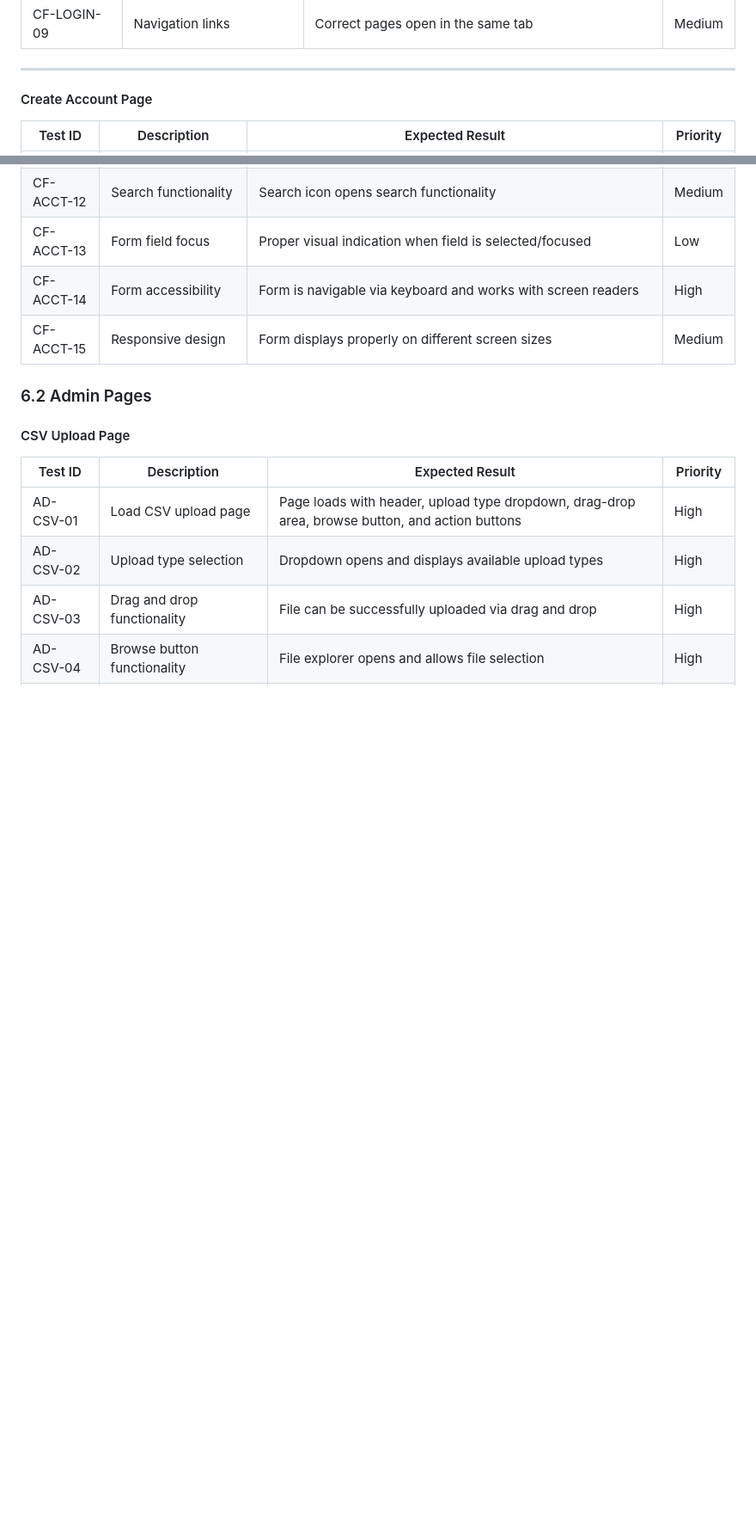
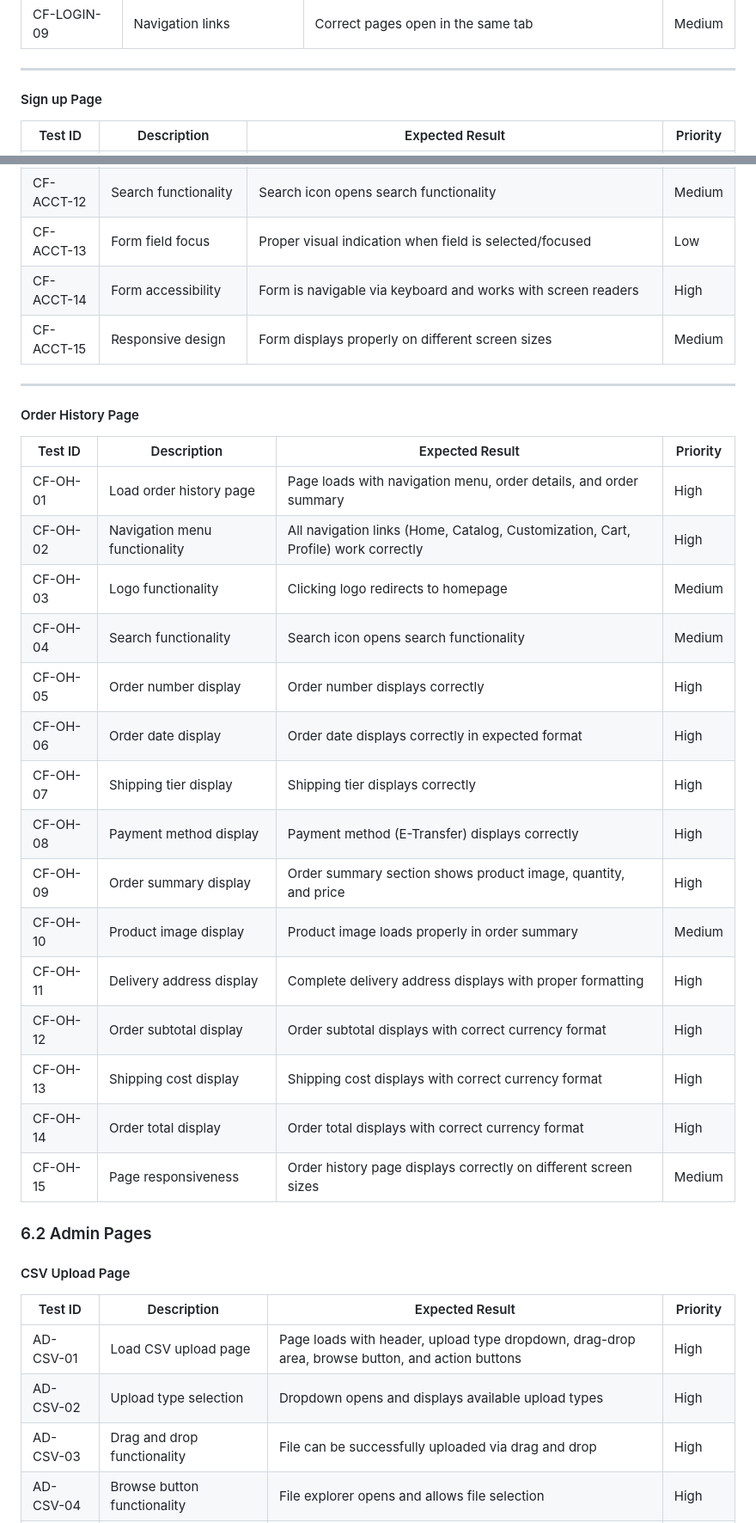
Before and after one commit to Web-Development-UAlberta/exsm-3951-exsm-3943-spring-2025-python-c-project-3d-print-python-project, a Markdown page: docs/TEST_PLAN.md, 2 parts joined by grey strips. Shown at 86% size. Rendered like a GitHub page; blank space fills up the shorter version.

Commit message:
Added order history test case

```diff
--- a/docs/TEST_PLAN.md
+++ b/docs/TEST_PLAN.md
@@ -215,7 +215,7 @@ Accessibility Testing
 
 ---
 
-#### Create Account Page
+#### Sign up Page
 
 | Test ID        | Description                   | Expected Result                                     | Priority |
 |----------------|-------------------------------|-----------------------------------------------------|----------|
@@ -234,6 +234,28 @@ Accessibility Testing
 | CF-ACCT-13     | Form field focus               | Proper visual indication when field is selected/focused   | Low    |
 | CF-ACCT-14     | Form accessibility             | Form is navigable via keyboard and works with screen readers | High |
 | CF-ACCT-15     | Responsive design              | Form displays properly on different screen sizes          | Medium |
+
+---
+
+#### Order History Page
+
+| Test ID        | Description                    | Expected Result                                           | Priority |
+|----------------|--------------------------------|-----------------------------------------------------------|----------|
+| CF-OH-01 | Load order history page | Page loads with navigation menu, order details, and order summary | High |
+| CF-OH-02 | Navigation menu functionality | All navigation links (Home, Catalog, Customization, Cart, Profile) work correctly | High |
+| CF-OH-03 | Logo functionality | Clicking logo redirects to homepage | Medium |
+| CF-OH-04 | Search functionality | Search icon opens search functionality | Medium |
+| CF-OH-05 | Order number display | Order number displays correctly | High |
+| CF-OH-06 | Order date display | Order date displays correctly in expected format | High |
+| CF-OH-07 | Shipping tier display | Shipping tier displays correctly | High |
+| CF-OH-08 | Payment method display | Payment method (E-Transfer) displays correctly | High |
+| CF-OH-09 | Order summary display | Order summary section shows product image, quantity, and price | High |
+| CF-OH-10 | Product image display | Product image loads properly in order summary | Medium |
+| CF-OH-11 | Delivery address display | Complete delivery address displays with proper formatting | High |
+| CF-OH-12 | Order subtotal display | Order subtotal displays with correct currency format | High |
+| CF-OH-13 | Shipping cost display | Shipping cost displays with correct currency format | High |
+| CF-OH-14 | Order total display | Order total displays with correct currency format | High |
+| CF-OH-15 | Page responsiveness | Order history page displays correctly on different screen sizes | Medium |
 
 
 ### 6.2 Admin Pages
```
